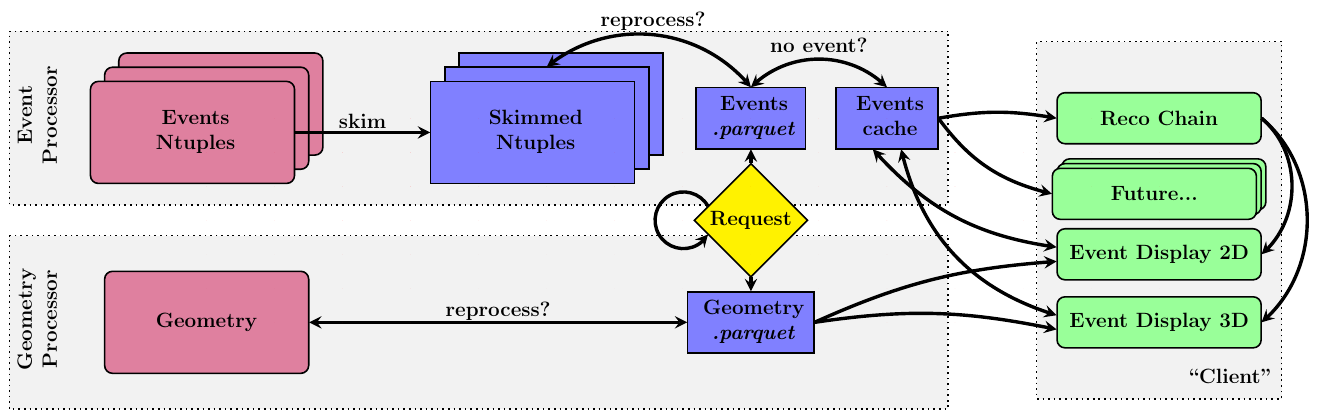
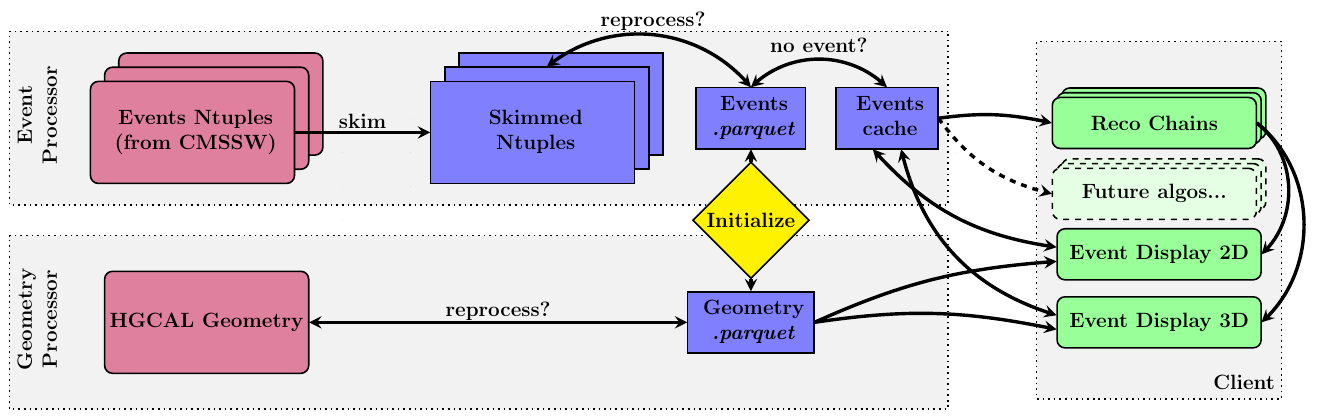
Before and after one commit to LLRCMS/bye_splits, a LaTeX figure (docs/tikz/flowchart.tex): the whole page. Compiled offline with pdfLaTeX.

Commit message:
update flowchart for pyhep

```diff
--- a/docs/tikz/flowchart.tex
+++ b/docs/tikz/flowchart.tex
@@ -29,6 +29,9 @@
   % Green box
   mygreenbox1/.style={rectangle, draw=black, fill=green!40, rounded corners,
     minimum width=\minhdist, minimum height=0.5\minvdist},
+  % Pale green box
+  mypalegreenbox1/.style={rectangle, draw=black, fill=green!10, rounded corners,
+    inner sep=2pt, dashed, minimum width=\minhdist, minimum height=0.5\minvdist},
   % Dashed box 1
   mydashbox1/.style={rectangle, draw=black, fill=gray!10, inner sep=3pt, dotted,
     minimum width=4.6\minhdist, minimum height=1.7\minvdist},
@@ -37,6 +40,7 @@
     minimum width=1.2\minhdist, minimum height=3.5\minvdist},
   % Arrows
   myarrow/.style={line width=\mylinewidth,->,>=stealth},
+  myarrowdashed/.style={line width=\mylinewidth,->,>=stealth, dashed},
   myarrow2/.style={line width=\mylinewidth,->,stealth-stealth},
   myarrowbend/.style={line width=\mylinewidth,-{>[flex=0.9]},>=stealth},
   bigarrow/.style={line width=1.5cm, arrows={-Triangle Cap[line width=1cm]}, draw=gray!75},
@@ -89,15 +93,15 @@
   \coordinate (skim_c)     at (COORD\nrows_6);
   \coordinate (eparquet_c) at (COORD\nrows_9);
   \coordinate (ecache_c)   at (COORD\nrows_11);
-  \coordinate (chain_c)    at (COORD\nrows_\ncols);
-  \coordinate (future_c)   at ($ (chain_c) - (0,2.5) $);
+  \coordinate (chains_c)   at (COORD\nrows_\ncols);
+  \coordinate (future_c)   at ($ (chains_c) - (0,2.5) $);
 
   \coordinate (gntuple_c)    at (COORD1_1);
   \coordinate (gparquet_c)   at (COORD1_9);
   \coordinate (gdisplay2d_c) at (COORD3_\ncols);
   \coordinate (gdisplay3d_c) at (COORD1_\ncols);
 
-  \coordinate (request_c) at (COORD\nrowsmid_9);
+  \coordinate (init_c) at (COORD\nrowsmid_9);
 
   \coordinate (gproc_c) at ($ (COORD1_5) - (0,0) $);
   \coordinate (eproc_c) at ($ (COORD\nrows_5) + (0,0.) $);
@@ -117,13 +121,13 @@
 
   % Client
   \node (client) [mydashbox2] at (client_c) {};
-  \node[align=left, thick] at ($ (client) - (-2.5,5.5) $) {\huge \textbf{``Client''}};
+  \node[align=left, thick] at ($ (client) - (-3.0,5.7) $) {\huge \textbf{Client}};
 
   % Event ntuples
   \foreach \i in {1,...,-1}{
     \ifnum\i=-1
     \node (entuple\i) [myredbox1] at ($ (entuple_c) + (\i/2,\i/2) $)
-    {\huge \twolines{Events}{Ntuples}};
+    {\huge \twolines{Events Ntuples}{(from CMSSW)}};
     \else
     \node (entuple\i) [myredbox1] at ($ (entuple_c) + (\i/2,\i/2) $)
     {};
@@ -148,13 +152,13 @@
   \node (ecache) [mybluebox2] at (ecache_c) {\huge \twolines{Events}{cache}};
 
   % Geometry
-  \node (gntuple) [myredbox1] at (gntuple_c) {\huge \textbf{Geometry}};
+  \node (gntuple) [myredbox1] at (gntuple_c) {\huge \textbf{HGCAL Geometry}};
 
   % Geometry parquet
   \node (gparquet) [mybluebox2] at (gparquet_c) {\huge \twolines{Geometry}{\textit{.parquet}}};
 
-  % Request
-  \node (request) [mydiam] at (request_c) {\huge \textbf{Request}};
+  % Initialization
+  \node (init) [mydiam] at (init_c) {\huge \textbf{Initialize}};
 
   % Event display 2D
   \node (gdisplay2d) [mygreenbox1] at (gdisplay2d_c) {\huge \textbf{Event Display 2D}};
@@ -162,16 +166,24 @@
   % Event display 3D
   \node (gdisplay3d) [mygreenbox1] at (gdisplay3d_c) {\huge \textbf{Event Display 3D}};
 
-  % Reco Chain
-  \node (chain) [mygreenbox1] at (chain_c) {\huge \textbf{Reco Chain}};
-
-  % ...
+  % Reco Chains
   \foreach \i in {1,...,-1}{
     \ifnum\i=-1
-    \node (future) [mygreenbox1] at ($ (future_c) + (\i/6.,\i/6.) $)
-    {\huge \textbf{Future...}};
+      \node (chains) [mygreenbox1] at ($ (chains_c) + (\i/6,\i/6) $)
+      {\huge \textbf{Reco Chains}};
     \else
-    \node (future) [mygreenbox1] at ($ (future_c) + (\i/6,\i/6) $)
+      \node (future) [mygreenbox1] at ($ (chains_c) + (\i/6,\i/6) $)
+      {};
+    \fi
+  }
+
+  % Future...
+  \foreach \i in {1,...,-1}{
+    \ifnum\i=-1
+    \node (future) [mypalegreenbox1] at ($ (future_c) + (\i/6.,\i/6.) $)
+    {\huge \textbf{Future algos...}};
+    \else
+    \node (future) [mypalegreenbox1] at ($ (future_c) + (\i/6,\i/6) $)
     {};
     \fi
   }
@@ -200,8 +212,8 @@
   node[black,yshift=1.2\unit]{\huge \textbf{reprocess?}}  (eparquet.north);
   \draw [myarrow2] (eparquet.north) to[bend left=\mybend]
   node[black,yshift=1.2\unit]{\huge \textbf{no event?}} (ecache.north);
-  \draw [myarrow] (ecache.east) to [bend left=10] (chain.west);
-  \draw [myarrow] (ecache.east) to [bend left=-20] (future.west);
+  \draw [myarrow] (ecache.east) to [bend left=10] (chains.west);
+  \draw [myarrowdashed] (ecache.east) to [bend left=-20] (future.west);
   \draw [myarrow2] ($ (ecache.south) - (.5,0) $) to [bend left=-20] ($ (gdisplay2d.west) + (0,.25) $);
   \draw [myarrow2] ($ (ecache.south) + (.5,0) $) to [bend left=-30] ($ (gdisplay3d.west) + (0,.25) $);
 
@@ -210,14 +222,14 @@
   \draw [myarrow] (gparquet.east) to [bend left=10] ($ (gdisplay2d.west) - (0,.25) $);
   \draw [myarrow] (gparquet.east) to [bend left=10] ($ (gdisplay3d.west) - (0,.25) $);
 
-  % Request arrows
-  \draw [myarrow] (request.north) -- (eparquet.south);
-  \draw [myarrow] (request.south) -- (gparquet.north);
-  \draw [myarrowbend] ($ (request.west) + (.5,.5) $) arc (30:330:1cm);
+  % Init arrows
+  \draw [myarrow] (init.north) -- (eparquet.south);
+  \draw [myarrow] (init.south) -- (gparquet.north);
+  % \draw [myarrowbend] ($ (init.west) + (.5,.5) $) arc (30:330:1cm);
 
   % Reconstruction chain arrows
-  \draw [myarrow] (chain.east) to [bend left=50] (gdisplay2d.east);
-  \draw [myarrow] (chain.east) to [bend left=50] (gdisplay3d.east);
+  \draw [myarrow] (chains.east) to [bend left=50] (gdisplay2d.east);
+  \draw [myarrow] (chains.east) to [bend left=50] (gdisplay3d.east);
 
   \foreach \i in {1,...,\nrows}{
     \foreach \j in {1,...,\ncols}{
```
